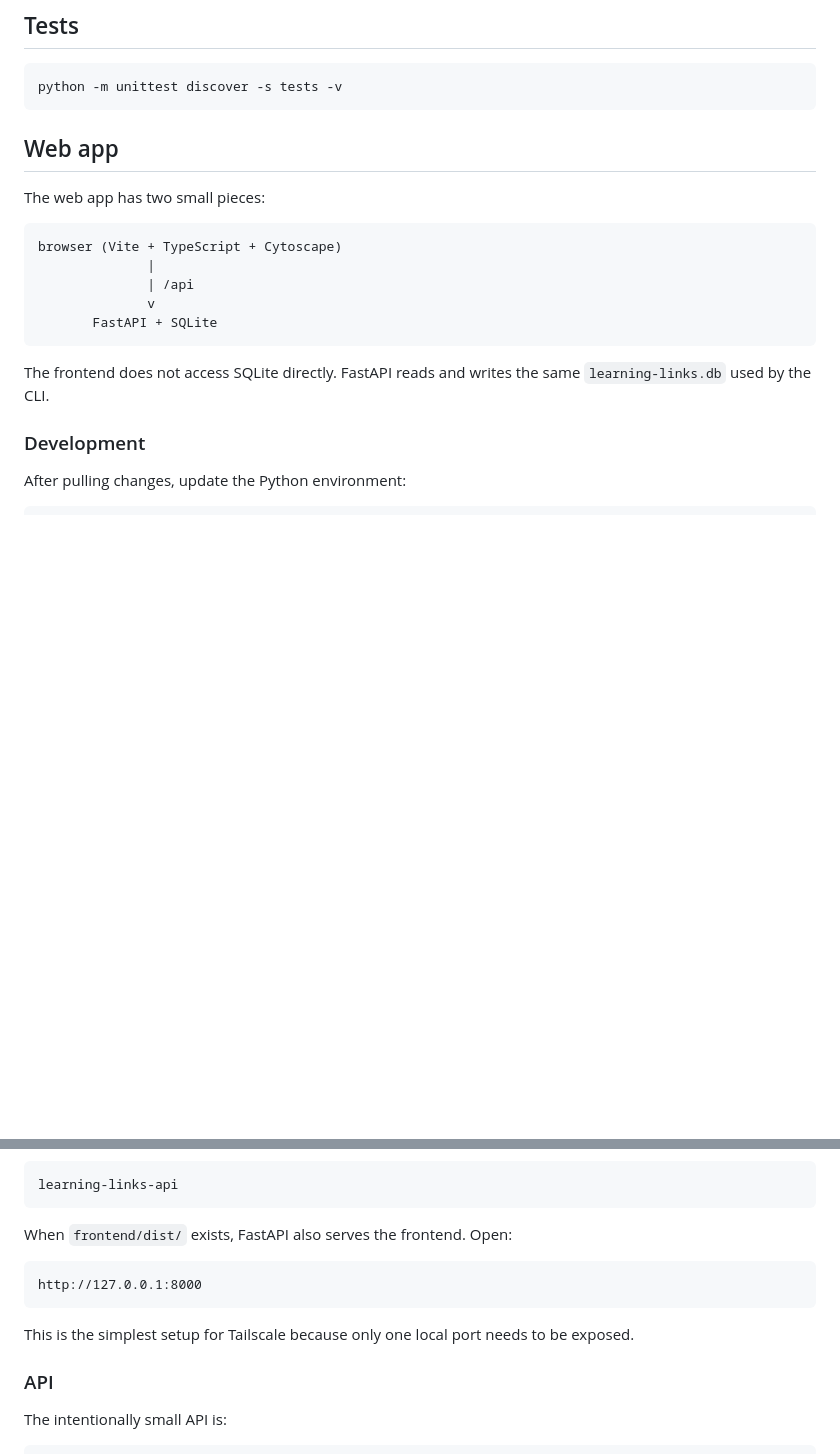
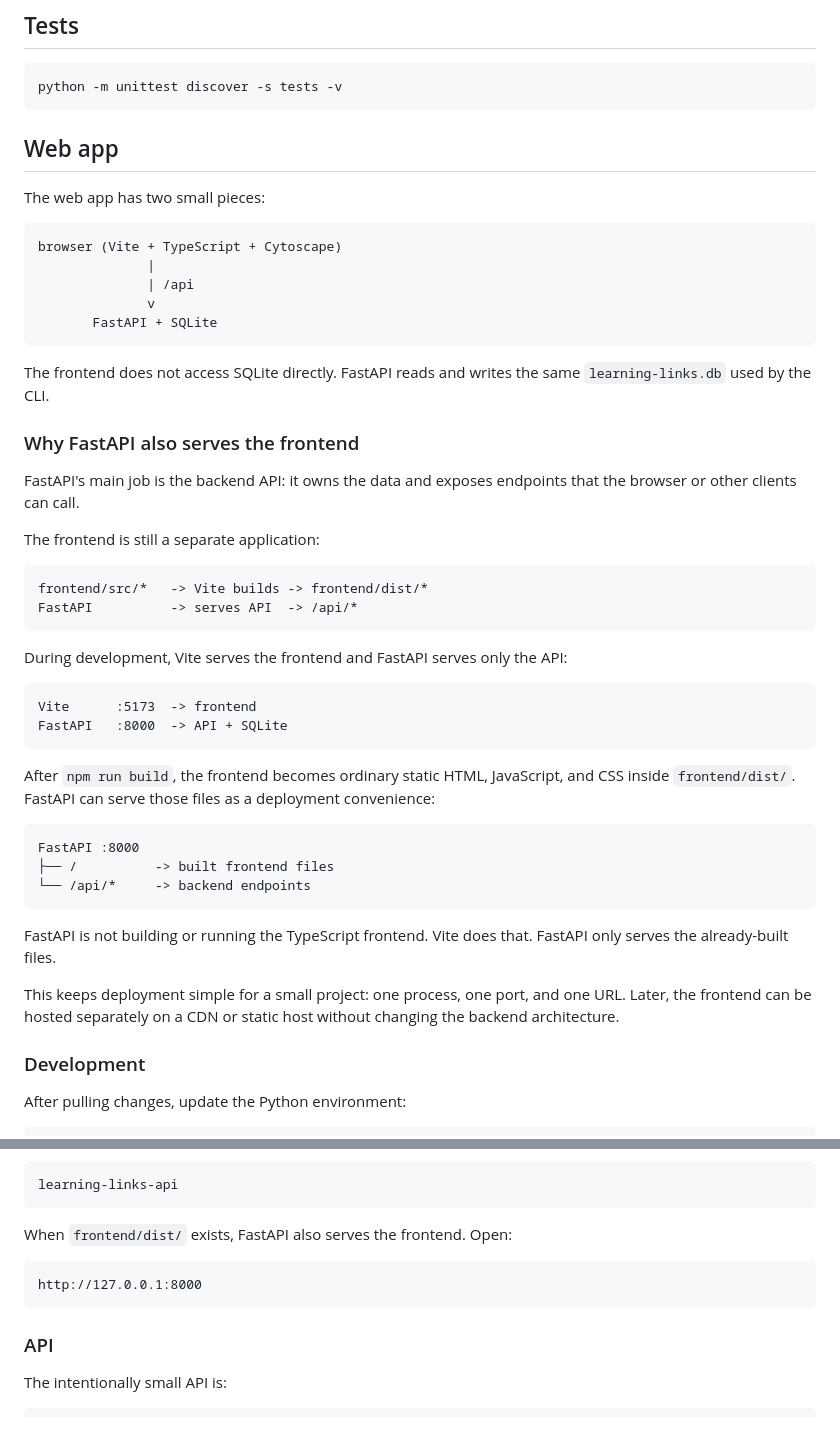
Before and after one commit to richard-costa/learning-links, a Markdown page: README.md, 2 parts joined by grey strips. Rendered like a GitHub page; blank space fills up the shorter version.

Commit message:
Explain frontend and FastAPI responsibilities

````diff
--- a/README.md
+++ b/README.md
@@ -194,7 +194,6 @@ learning-links dot [-o FILE]
 python -m unittest discover -s tests -v
 ```
 
-
 ## Web app
 
 The web app has two small pieces:
@@ -209,6 +208,42 @@ browser (Vite + TypeScript + Cytoscape)
 
 The frontend does not access SQLite directly. FastAPI reads and writes the same
 `learning-links.db` used by the CLI.
+
+### Why FastAPI also serves the frontend
+
+FastAPI's main job is the backend API: it owns the data and exposes endpoints
+that the browser or other clients can call.
+
+The frontend is still a separate application:
+
+```text
+frontend/src/*   -> Vite builds -> frontend/dist/*
+FastAPI          -> serves API  -> /api/*
+```
+
+During development, Vite serves the frontend and FastAPI serves only the API:
+
+```text
+Vite      :5173  -> frontend
+FastAPI   :8000  -> API + SQLite
+```
+
+After `npm run build`, the frontend becomes ordinary static HTML, JavaScript,
+and CSS inside `frontend/dist/`. FastAPI can serve those files as a deployment
+convenience:
+
+```text
+FastAPI :8000
+├── /          -> built frontend files
+└── /api/*     -> backend endpoints
+```
+
+FastAPI is not building or running the TypeScript frontend. Vite does that.
+FastAPI only serves the already-built files.
+
+This keeps deployment simple for a small project: one process, one port, and
+one URL. Later, the frontend can be hosted separately on a CDN or static host
+without changing the backend architecture.
 
 ### Development
 
@@ -261,9 +296,6 @@ When `frontend/dist/` exists, FastAPI also serves the frontend. Open:
 http://127.0.0.1:8000
 ```
 
-This is the simplest setup for Tailscale because only one local port needs to
-be exposed.
-
 ### API
 
 The intentionally small API is:
````
